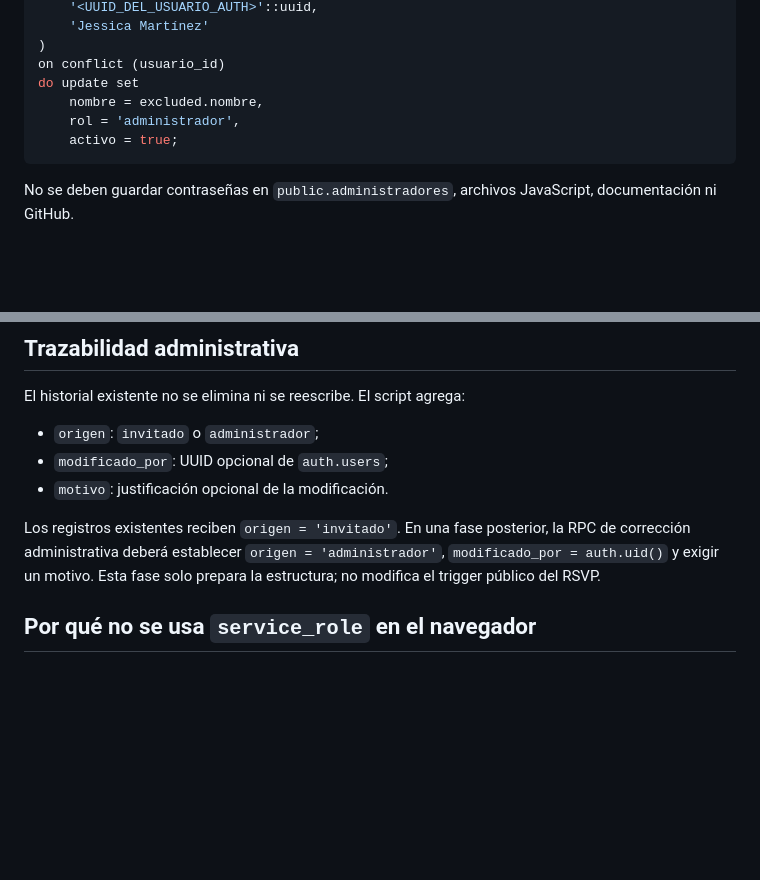
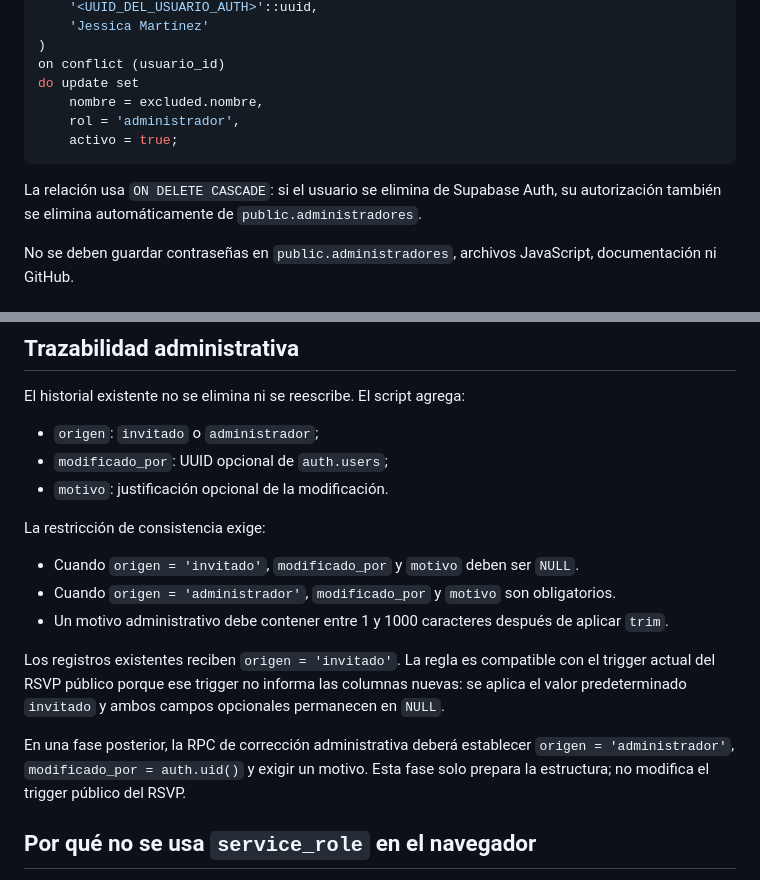
Before and after one commit to JessMtz-2518/Boda_J-M, a Markdown page: docs/ADMIN_SECURITY.md, 2 parts joined by grey strips. GitHub-like rendering; blank space fills up the shorter version.

Commit message:
Add files via upload
fix(admin): enforce administrator and audit consistency

````diff
--- a/docs/ADMIN_SECURITY.md
+++ b/docs/ADMIN_SECURITY.md
@@ -46,6 +46,8 @@ do update set
     activo = true;
 ```
 
+La relación usa `ON DELETE CASCADE`: si el usuario se elimina de Supabase Auth, su autorización también se elimina automáticamente de `public.administradores`.
+
 No se deben guardar contraseñas en `public.administradores`, archivos JavaScript, documentación ni GitHub.
 
 ## Funciones y permisos
@@ -76,7 +78,15 @@ El historial existente no se elimina ni se reescribe. El script agrega:
 - `modificado_por`: UUID opcional de `auth.users`;
 - `motivo`: justificación opcional de la modificación.
 
-Los registros existentes reciben `origen = 'invitado'`. En una fase posterior, la RPC de corrección administrativa deberá establecer `origen = 'administrador'`, `modificado_por = auth.uid()` y exigir un motivo. Esta fase solo prepara la estructura; no modifica el trigger público del RSVP.
+La restricción de consistencia exige:
+
+- Cuando `origen = 'invitado'`, `modificado_por` y `motivo` deben ser `NULL`.
+- Cuando `origen = 'administrador'`, `modificado_por` y `motivo` son obligatorios.
+- Un motivo administrativo debe contener entre 1 y 1000 caracteres después de aplicar `trim`.
+
+Los registros existentes reciben `origen = 'invitado'`. La regla es compatible con el trigger actual del RSVP público porque ese trigger no informa las columnas nuevas: se aplica el valor predeterminado `invitado` y ambos campos opcionales permanecen en `NULL`.
+
+En una fase posterior, la RPC de corrección administrativa deberá establecer `origen = 'administrador'`, `modificado_por = auth.uid()` y exigir un motivo. Esta fase solo prepara la estructura; no modifica el trigger público del RSVP.
 
 ## Por qué no se usa `service_role` en el navegador
 
````
